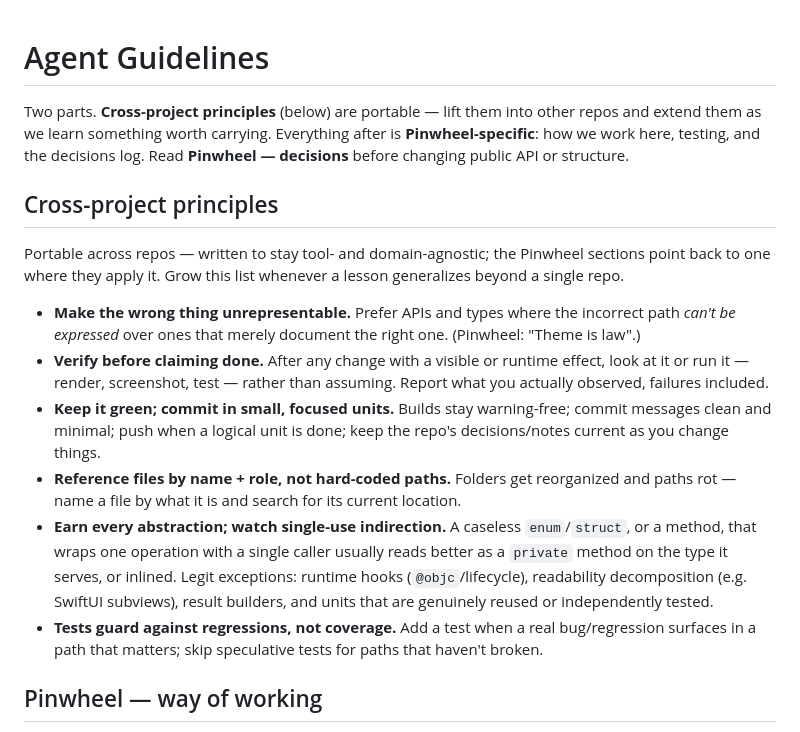
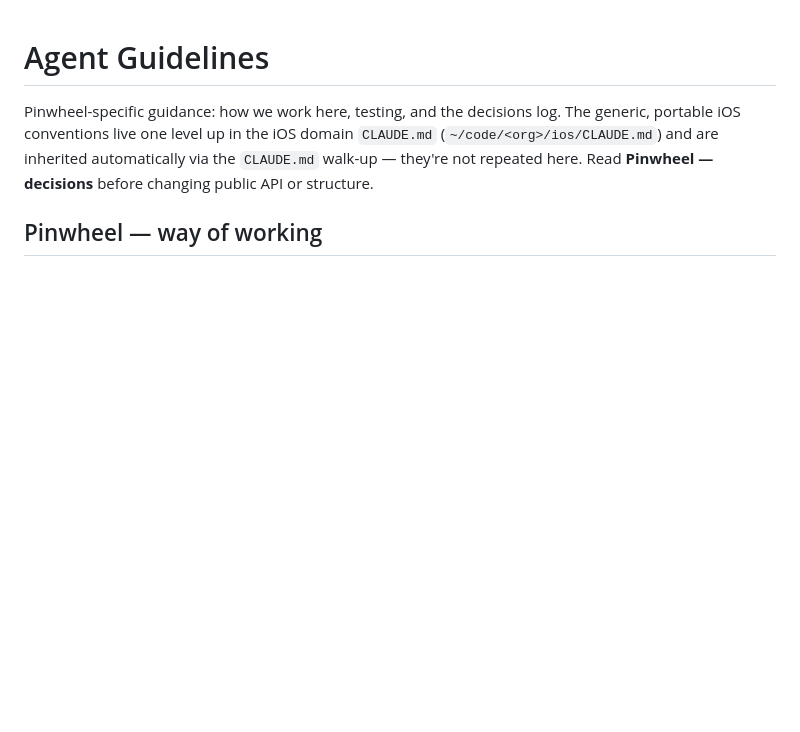
Before and after one commit to 3lvis/Pinwheel, a Markdown page: AGENTS.md, the part around the change. Drawn GitHub-style; blank space fills up the shorter version.

Commit message:
Move generic principles to the iOS domain CLAUDE.md

```diff
--- a/AGENTS.md
+++ b/AGENTS.md
@@ -1,17 +1,6 @@
 # Agent Guidelines
 
-Two parts. **Cross-project principles** (below) are portable — lift them into other repos and extend them as we learn something worth carrying. Everything after is **Pinwheel-specific**: how we work here, testing, and the decisions log. Read **Pinwheel — decisions** before changing public API or structure.
-
-## Cross-project principles
-
-Portable across repos — written to stay tool- and domain-agnostic; the Pinwheel sections point back to one where they apply it. Grow this list whenever a lesson generalizes beyond a single repo.
-
-- **Make the wrong thing unrepresentable.** Prefer APIs and types where the incorrect path *can't be expressed* over ones that merely document the right one. (Pinwheel: "Theme is law".)
-- **Verify before claiming done.** After any change with a visible or runtime effect, look at it or run it — render, screenshot, test — rather than assuming. Report what you actually observed, failures included.
-- **Keep it green; commit in small, focused units.** Builds stay warning-free; commit messages clean and minimal; push when a logical unit is done; keep the repo's decisions/notes current as you change things.
-- **Reference files by name + role, not hard-coded paths.** Folders get reorganized and paths rot — name a file by what it is and search for its current location.
-- **Earn every abstraction; watch single-use indirection.** A caseless `enum`/`struct`, or a method, that wraps one operation with a single caller usually reads better as a `private` method on the type it serves, or inlined. Legit exceptions: runtime hooks (`@objc`/lifecycle), readability decomposition (e.g. SwiftUI subviews), result builders, and units that are genuinely reused or independently tested.
-- **Tests guard against regressions, not coverage.** Add a test when a real bug/regression surfaces in a path that matters; skip speculative tests for paths that haven't broken.
+Pinwheel-specific guidance: how we work here, testing, and the decisions log. The generic, portable iOS conventions live one level up in the iOS domain `CLAUDE.md` (`~/code/<org>/ios/CLAUDE.md`) and are inherited automatically via the `CLAUDE.md` walk-up — they're not repeated here. Read **Pinwheel — decisions** before changing public API or structure.
 
 ## Pinwheel — way of working
 
```
